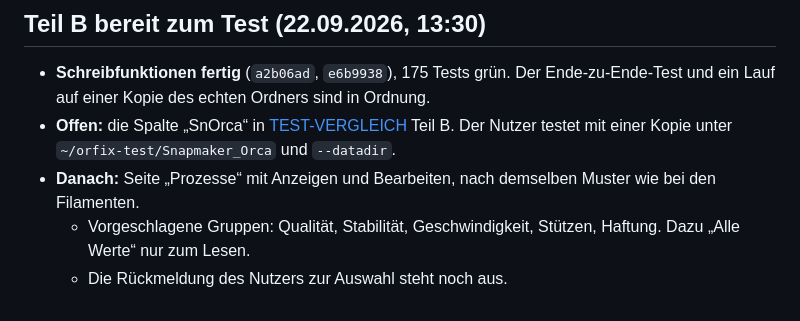
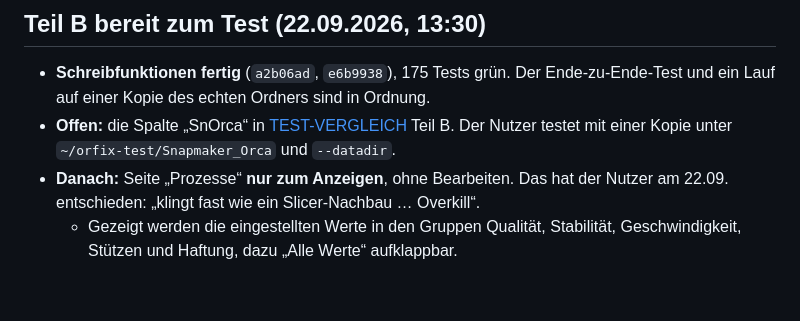
Before and after one commit to Avatarsia/OrcaOne, a Markdown page: docs/STAND.md, the part around the change. GitHub-like rendering.

Commit message:
Arbeitsstand: Prozesse nur anzeigen
Co-Authored-By: Claude Opus 5 <noreply@anthropic.com>

```diff
--- a/docs/STAND.md
+++ b/docs/STAND.md
@@ -113,6 +113,5 @@ Die Seite soll die Prozessprofile im Überblick zeigen, als neuer Menüpunkt zwi
 
 - **Schreibfunktionen fertig** (`a2b06ad`, `e6b9938`), 175 Tests grün. Der Ende-zu-Ende-Test und ein Lauf auf einer Kopie des echten Ordners sind in Ordnung.
 - **Offen:** die Spalte „SnOrca“ in [TEST-VERGLEICH](TEST-VERGLEICH.md) Teil B. Der Nutzer testet mit einer Kopie unter `~/orfix-test/Snapmaker_Orca` und `--datadir`.
-- **Danach:** Seite „Prozesse“ mit Anzeigen und Bearbeiten, nach demselben Muster wie bei den Filamenten.
-  - Vorgeschlagene Gruppen: Qualität, Stabilität, Geschwindigkeit, Stützen, Haftung. Dazu „Alle Werte“ nur zum Lesen.
-  - Die Rückmeldung des Nutzers zur Auswahl steht noch aus.
+- **Danach:** Seite „Prozesse“ **nur zum Anzeigen**, ohne Bearbeiten. Das hat der Nutzer am 22.09. entschieden: „klingt fast wie ein Slicer-Nachbau … Overkill“.
+  - Gezeigt werden die eingestellten Werte in den Gruppen Qualität, Stabilität, Geschwindigkeit, Stützen und Haftung, dazu „Alle Werte“ aufklappbar.
```
